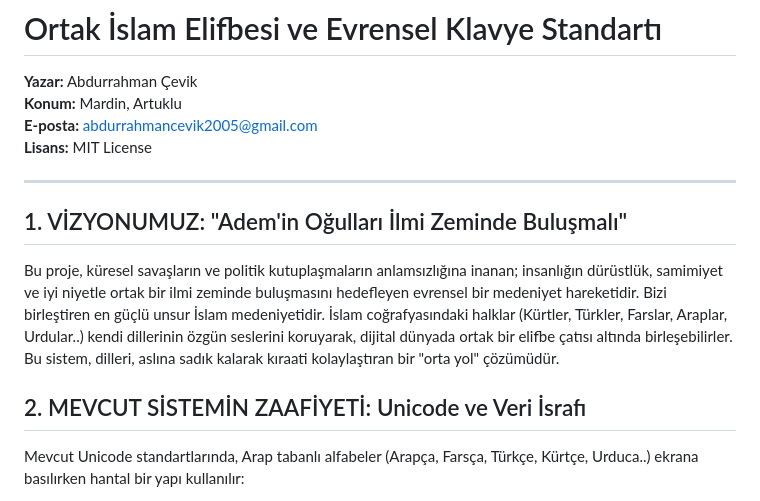
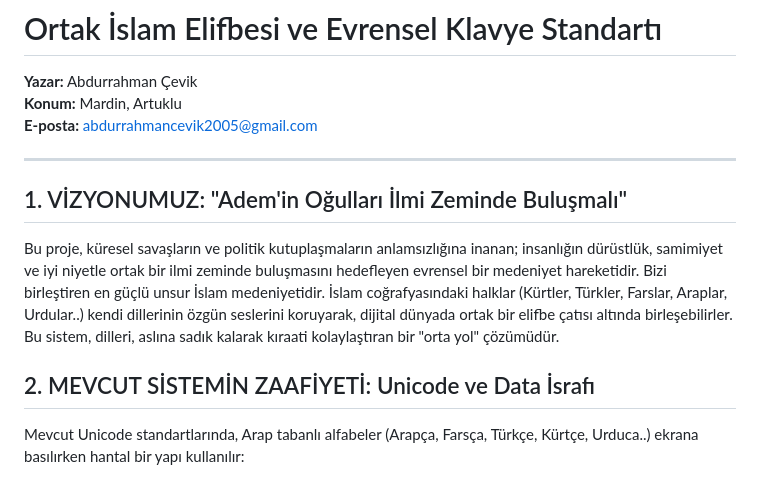
Before and after one commit to Abdurrahmancv/alifba, a Markdown page: README_TEST.md, the part around one of its changes. GitHub-like rendering.

```diff
--- a/README_TEST.md
+++ b/README_TEST.md
@@ -3,7 +3,6 @@
 **Yazar:** Abdurrahman Çevik
 **Konum:** Mardin, Artuklu
 **E-posta:** abdurrahmancevik2005@gmail.com
-**Lisans:** MIT License
 
 ---
 
@@ -11,7 +10,7 @@
 
 Bu proje, küresel savaşların ve politik kutuplaşmaların anlamsızlığına inanan; insanlığın dürüstlük, samimiyet ve iyi niyetle ortak bir ilmi zeminde buluşmasını hedefleyen evrensel bir medeniyet hareketidir. Bizi birleştiren en güçlü unsur İslam medeniyetidir. İslam coğrafyasındaki halklar (Kürtler, Türkler, Farslar, Araplar, Urdular..) kendi dillerinin özgün seslerini koruyarak, dijital dünyada ortak bir elifbe çatısı altında birleşebilirler. Bu sistem, dilleri, aslına sadık kalarak kıraati kolaylaştıran bir "orta yol" çözümüdür.
 
-## 2. MEVCUT SİSTEMİN ZAAFİYETİ: Unicode ve Veri İsrafı
+## 2. MEVCUT SİSTEMİN ZAAFİYETİ: Unicode ve Data İsrafı
 
 Mevcut Unicode standartlarında, Arap tabanlı alfabeler (Arapça, Farsça, Türkçe, Kürtçe, Urduca..) ekrana basılırken hantal bir yapı kullanılır:
 
```
Also changed, not shown: other parts of README_TEST.md (+10 -10 lines).
